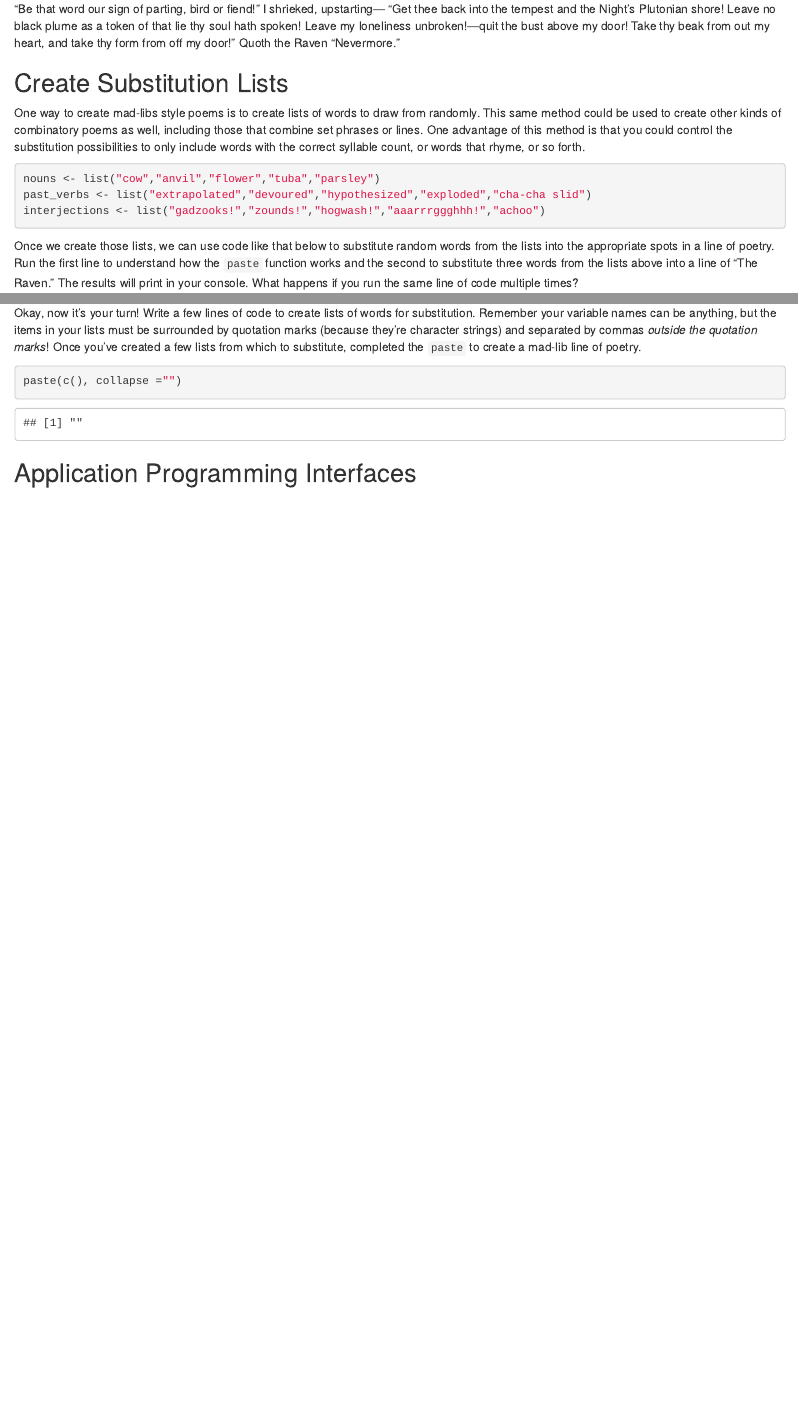
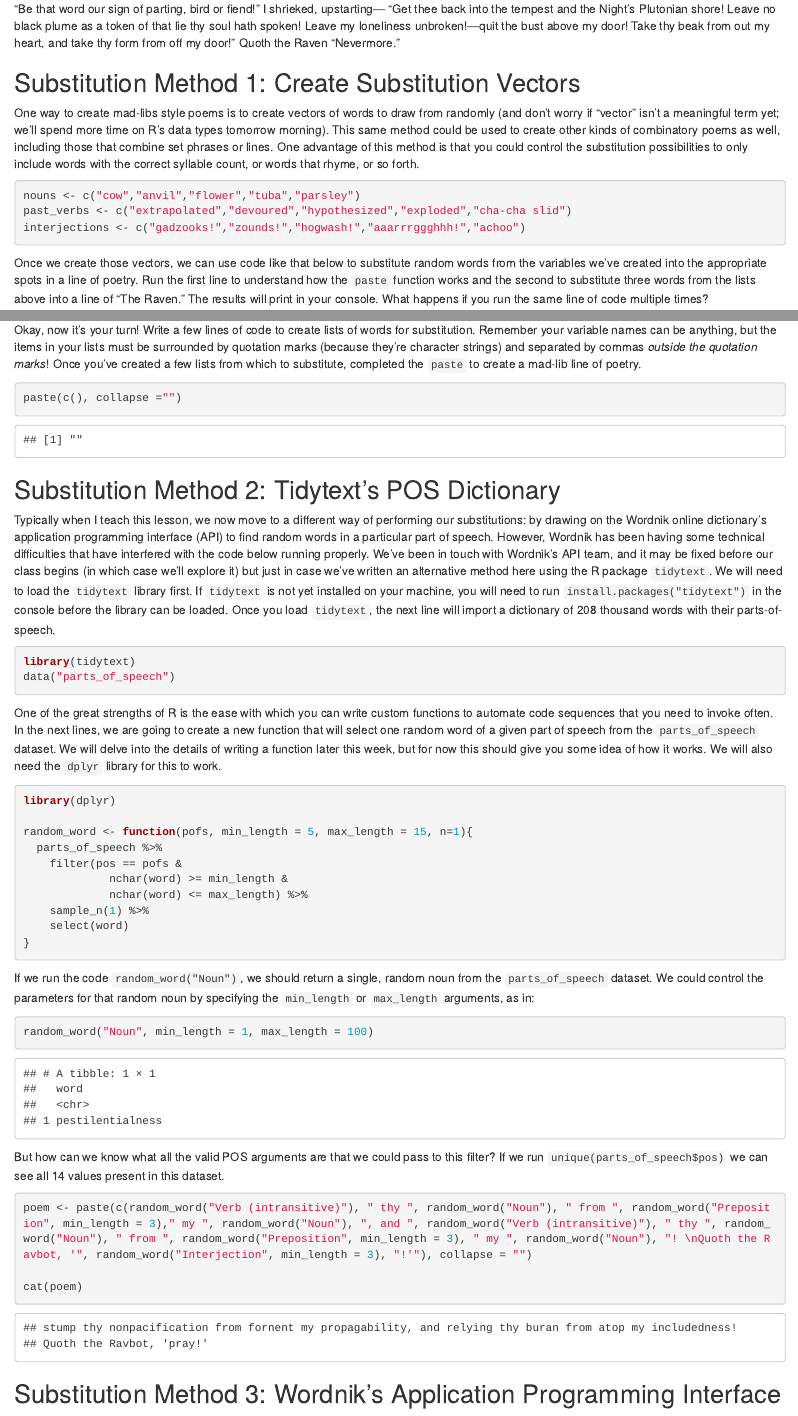
Before and after one commit to rccordell/DHSI-HDA, an R Markdown document (exercises/1-GrammaR.Rmd): the page in a window 1100 px wide, from 3500 px down, and a second part further down, joined at a grey line. Rendered offline with R 4.5, knitr and Pandoc, with nearby package versions; code that draws random numbers runs with fixed seeds of ours; some code elsewhere in the file could not run offline.

Commit message:
add new method for word substitution to first exercise

````diff
--- a/exercises/1-GrammaR.Rmd
+++ b/exercises/1-GrammaR.Rmd
@@ -124,17 +124,17 @@ The examples below all use this stanza from Edgar Allan Poe's "The Raven," which
  Take thy beak from out my heart, and take thy form from off my door!”
              Quoth the Raven “Nevermore.”
 
-## Create Substitution Lists
+## Substitution Method 1: Create Substitution Vectors
 
-One way to create mad-libs style poems is to create lists of words to draw from randomly. This same method could be used to create other kinds of combinatory poems as well, including those that combine set phrases or lines. One advantage of this method is that you could control the substitution possibilities to only include words with the correct syllable count, or words that rhyme, or so forth.
+One way to create mad-libs style poems is to create vectors of words to draw from randomly (and don't worry if "vector" isn't a meaningful term yet; we'll spend more time on R's data types tomorrow morning). This same method could be used to create other kinds of combinatory poems as well, including those that combine set phrases or lines. One advantage of this method is that you could control the substitution possibilities to only include words with the correct syllable count, or words that rhyme, or so forth.
 
 ```{r}
-nouns <- list("cow","anvil","flower","tuba","parsley")
-past_verbs <- list("extrapolated","devoured","hypothesized","exploded","cha-cha slid")
-interjections <- list("gadzooks!","zounds!","hogwash!","aaarrrggghhh!","achoo")
+nouns <- c("cow","anvil","flower","tuba","parsley")
+past_verbs <- c("extrapolated","devoured","hypothesized","exploded","cha-cha slid")
+interjections <- c("gadzooks!","zounds!","hogwash!","aaarrrggghhh!","achoo")
 ```
 
-Once we create those lists, we can use code like that below to substitute random words from the lists into the appropriate spots in a line of poetry. Run the first line to understand how the `paste` function works and the second to substitute three words from the lists above into a line of "The Raven." The results will print in your console. What happens if you run the same line of code multiple times?
+Once we create those vectors, we can use code like that below to substitute random words from the variables we've created into the appropriate spots in a line of poetry. Run the first line to understand how the `paste` function works and the second to substitute three words from the lists above into a line of "The Raven." The results will print in your console. What happens if you run the same line of code multiple times?
 
 ```{r}
 
@@ -153,8 +153,53 @@ paste(c(), collapse ="")
 
 ```
 
+## Substitution Method 2: Tidytext's POS Dictionary
 
-## Application Programming Interfaces
+Typically when I teach this lesson, we now move to a different way of performing our substitutions: by drawing on the Wordnik online dictionary's application programming interface (API) to find random words in a particular part of speech. However, Wordnik has been having some technical difficulties that have interfered with the code below running properly. We've been in touch with Wordnik's API team, and it may be fixed before our class begins (in which case we'll explore it) but just in case we've written an alternative method here using the R package `tidytext`. We will need to load the `tidytext` library first. If `tidytext` is not yet installed on your machine, you will need to run `install.packages("tidytext")` in the console before the library can be loaded. Once you load `tidytext`, the next line will import a dictionary of 208 thousand words with their parts-of-speech.
+
+```{r}
+
+library(tidytext)
+data("parts_of_speech")
+
+```
+
+One of the great strengths of R is the ease with which you can write custom functions to automate code sequences that you need to invoke often. In the next lines, we are going to create a new function that will select one random word of a given part of speech from the `parts_of_speech` dataset. We will delve into the details of writing a function later this week, but for now this should give you some idea of how it works. We will also need the `dplyr` library for this to work.
+
+```{r}
+
+library(dplyr)
+
+random_word <- function(pofs, min_length = 5, max_length = 15, n=1){
+  parts_of_speech %>%
+    filter(pos == pofs &
+             nchar(word) >= min_length &
+             nchar(word) <= max_length) %>%
+    sample_n(1) %>%
+    select(word)
+}
+
+```
+
+If we run the code `random_word("Noun")`, we should return a single, random noun from the `parts_of_speech` dataset. We could control the parameters for that random noun by specifying the `min_length` or `max_length` arguments, as in:
+
+```{r}
+
+random_word("Noun", min_length = 1, max_length = 100)
+
+```
+
+But how can we know what all the valid POS arguments are that we could pass to this filter? If we run `unique(parts_of_speech$pos)` we can see all 14 values present in this dataset.
+
+```{r}
+
+poem <- paste(c(random_word("Verb (intransitive)"), " thy ", random_word("Noun"), " from ", random_word("Preposition", min_length = 3)," my ", random_word("Noun"), ", and ", random_word("Verb (intransitive)"), " thy ", random_word("Noun"), " from ", random_word("Preposition", min_length = 3), " my ", random_word("Noun"), "! \nQuoth the Ravbot, '", random_word("Interjection", min_length = 3), "!'"), collapse = "")
+
+cat(poem)
+
+```
+
+## Substitution Method 3: Wordnik's Application Programming Interface
 
 Next we will perform our substitutions in a different way, by drawing from the Wordnik online dictionary. In order to complete this section, you’ll need to create a few accounts from which we’ll either be drawing or to which we’ll be adding content. Hopefully you already did this after our email, since the accounts take some time to be approved:
 
````
Also changed, not shown: exercises/6-TextAnalysis.Rmd (+1 -1 lines), exercises/7-Visualization.Rmd (+1 -0 lines), exercises/1-GrammaR.Rmd (5 more changed lines).
